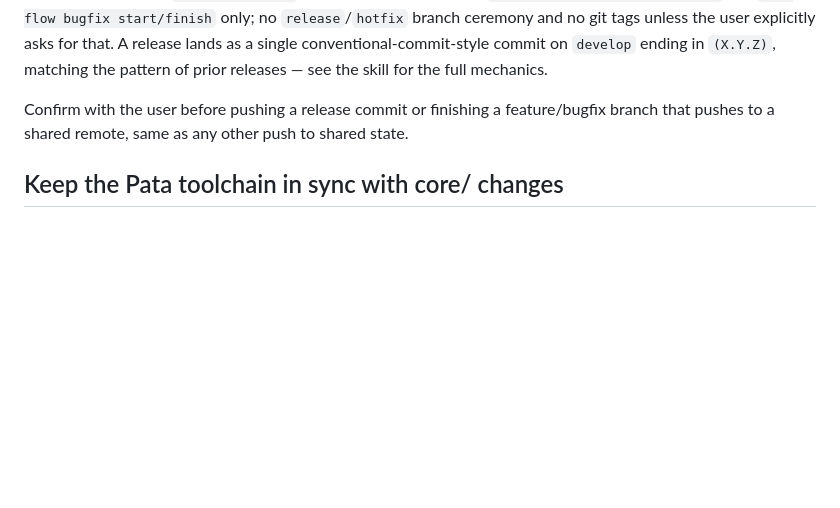
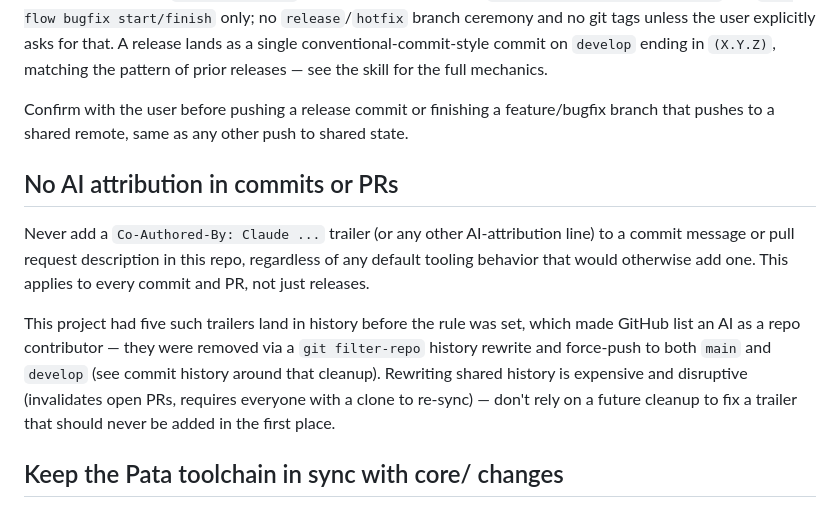
Before and after one commit to victorKariuki/Asili, a Markdown page: CLAUDE.md, the part around the change. Rendered like a GitHub page; blank space fills up the shorter version.

Commit message:
docs: add a project rule against AI attribution in commits and PRs
Documents the rule that made the recent git filter-repo cleanup necessary in the first
place: never add Co-Authored-By or similar AI-attribution lines to commit messages or
PR descriptions in this repo. Added to CLAUDE.md and release-and-git-flow's SKILL.md so
it's visible both as a standing project rule and during the commit/release workflow.

```diff
--- a/CLAUDE.md
+++ b/CLAUDE.md
@@ -60,6 +60,19 @@ matching the pattern of prior releases — see the skill for the full mechanics.
 Confirm with the user before pushing a release commit or finishing a feature/bugfix branch that
 pushes to a shared remote, same as any other push to shared state.
 
+## No AI attribution in commits or PRs
+
+Never add a `Co-Authored-By: Claude ...` trailer (or any other AI-attribution line) to a commit
+message or pull request description in this repo, regardless of any default tooling behavior that
+would otherwise add one. This applies to every commit and PR, not just releases.
+
+This project had five such trailers land in history before the rule was set, which made GitHub
+list an AI as a repo contributor — they were removed via a `git filter-repo` history rewrite and
+force-push to both `main` and `develop` (see commit history around that cleanup). Rewriting shared
+history is expensive and disruptive (invalidates open PRs, requires everyone with a clone to
+re-sync) — don't rely on a future cleanup to fix a trailer that should never be added in the first
+place.
+
 ## Keep the Pata toolchain in sync with core/ changes
 
 `core/` (lexer, parser, semantic analyzer, evaluator) and `pata/` (CLI, LSP, formatter, linter,
```
Also changed, not shown: 1 other file.
